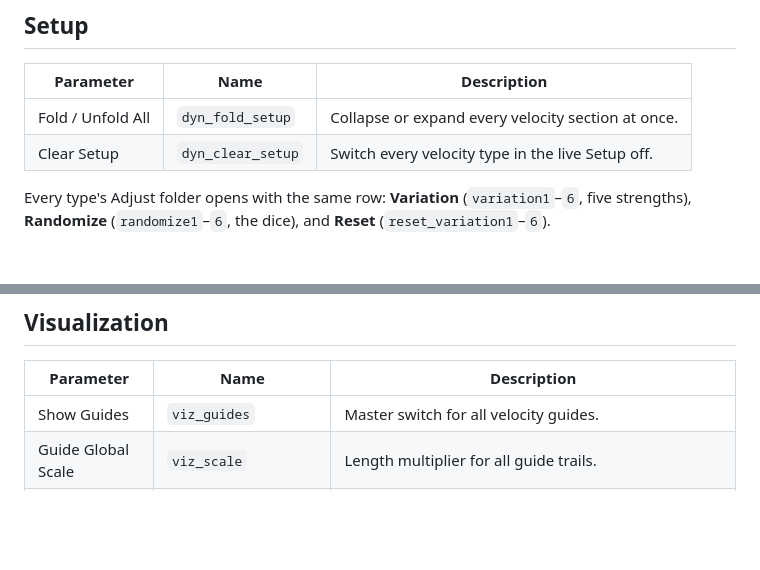
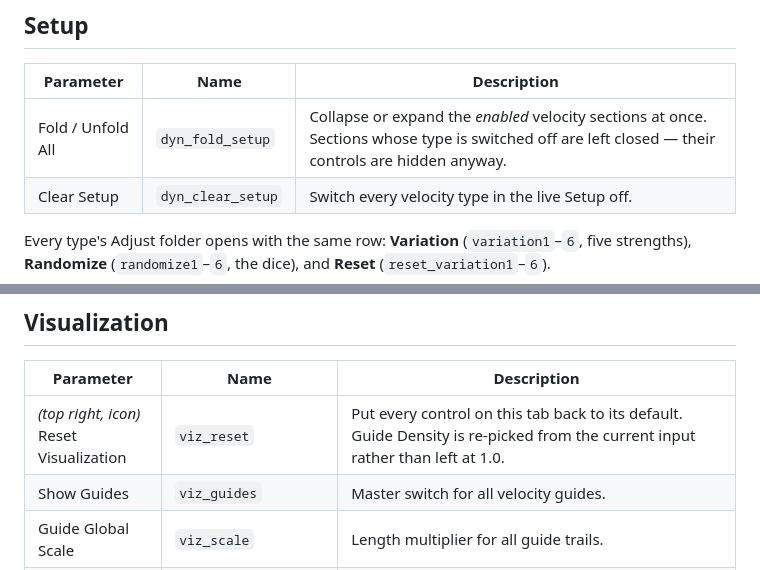
Before and after one commit to tonehammer/jvtools-docs, a Markdown page: advanced-velocity/parameters.md, 2 parts joined by grey strips. GitHub-like rendering; blank space fills up the shorter version.

Commit message:
Advanced Velocity: Visualization reset button, enabled-only fold
Co-Authored-By: Claude Opus 5 <noreply@anthropic.com>

```diff
--- a/advanced-velocity/parameters.md
+++ b/advanced-velocity/parameters.md
@@ -51,7 +51,7 @@ Visible in Timed Events mode. See [Timed Events](timed-events.md) for the workfl
 
 | Parameter | Name | Description |
 | --- | --- | --- |
-| Fold / Unfold All | `dyn_fold_setup` | Collapse or expand every velocity section at once. |
+| Fold / Unfold All | `dyn_fold_setup` | Collapse or expand the *enabled* velocity sections at once. Sections whose type is switched off are left closed — their controls are hidden anyway. |
 | Clear Setup | `dyn_clear_setup` | Switch every velocity type in the live Setup off. |
 
 Every type's Adjust folder opens with the same row: **Variation** (`variation1`–`6`, five strengths), **Randomize** (`randomize1`–`6`, the dice), and **Reset** (`reset_variation1`–`6`).
@@ -156,6 +156,7 @@ Every type's Adjust folder opens with the same row: **Variation** (`variation1`
 
 | Parameter | Name | Description |
 | --- | --- | --- |
+| *(top right, icon)* Reset Visualization | `viz_reset` | Put every control on this tab back to its default. Guide Density is re-picked from the current input rather than left at 1.0. |
 | Show Guides | `viz_guides` | Master switch for all velocity guides. |
 | Guide Global Scale | `viz_scale` | Length multiplier for all guide trails. |
 | Guide Density | `viz_density` | Fraction of trails actually drawn, for viewport speed. Picked for you the first time geometry is connected to a fresh node, aiming at roughly 200 trails; after that it is yours and is never changed again. On dense inputs the trails also auto-cap at the Visualization Limit; Density scales within that budget. |
```
